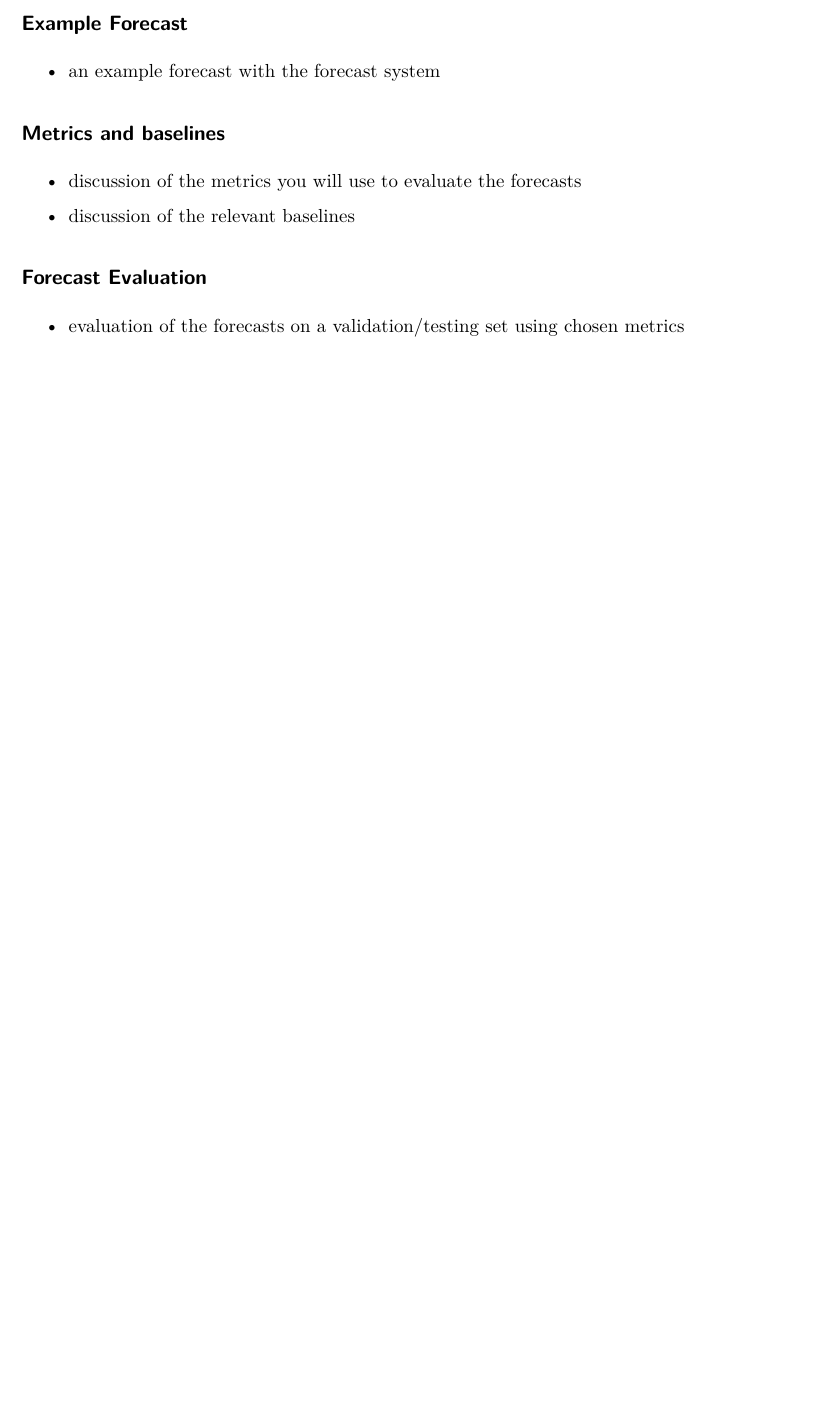
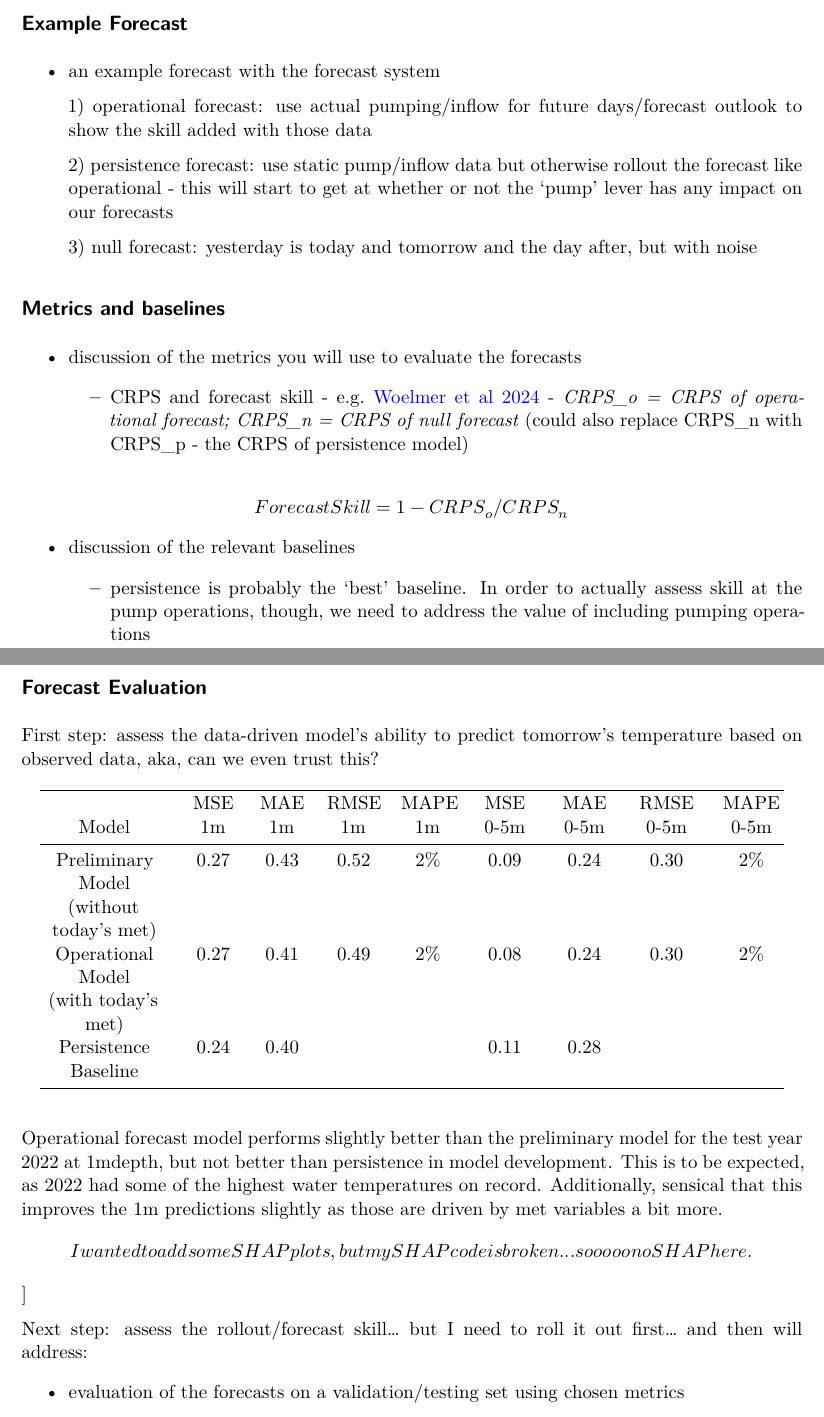
Before and after one commit to steeleb/ATS-Data-Driven-Forecasting, a Quarto document (Assignment2_CI.qmd): part of page 2 of 2 before the commit and two parts of pages 2 and 3 of 5 after it, the two joined at a grey line, cut so that both start at the same text, the shorter picture padded with empty space. Rendered offline with R 4.5, knitr and Pandoc in place of Quarto, then LaTeX, with nearby package versions; both versions are drawn in the output format of the newer one.

Commit message:
finish checkin doc

```diff
--- a/Assignment2_CI.qmd
+++ b/Assignment2_CI.qmd
@@ -1,7 +1,7 @@
 ---
 title: "Assignment 2 Check In"
 author: "B Steele"
-format: html
+format: pdf
 editor: visual
 # jupyter: python3
 ---
@@ -29,13 +36,47 @@ The overarching goal is to create a decision support system that forecasts water
 
 -   an example forecast with the forecast system
 
+    1\) operational forecast: use actual pumping/inflow for future days/forecast outlook to show the skill added with those data
+
+    2\) persistence forecast: use static pump/inflow data but otherwise rollout the forecast like operational - this will start to get at whether or not the 'pump' lever has any impact on our forecasts
+
+    3\) null forecast: yesterday is today and tomorrow and the day after, but with noise
+
 ## Metrics and baselines
 
 -   discussion of the metrics you will use to evaluate the forecasts
 
+    -   CRPS and forecast skill - e.g. [Woelmer et al 2024](https://www.sciencedirect.com/science/article/pii/S1574954124003674) - *CRPS_o = CRPS of operational forecast; CRPS_n = CRPS of null forecast* (could also replace CRPS_n with CRPS_p - the CRPS of persistence model)
+
+$$
+Forecast Skill = 1 - CRPS_o/CRPS_n
+$$
+
 -   discussion of the relevant baselines
 
+    -   persistence is probably the 'best' baseline. In order to actually assess skill at the pump operations, though, we need to address the value of including pumping operations
+
 ## Forecast Evaluation
+
+First step: assess the data-driven model's ability to predict tomorrow's temperature based on observed data, aka, can we even trust this?
+
++-----------------------+--------+--------+---------+---------+----------+----------+-----------+-----------+
+| Model                 | MSE 1m | MAE 1m | RMSE 1m | MAPE 1m | MSE 0-5m | MAE 0-5m | RMSE 0-5m | MAPE 0-5m |
++:=====================:+:======:+:======:+:=======:+:=======:+:========:+:========:+:=========:+:=========:+
+| Preliminary Model     | 0.27   | 0.43   | 0.52    | 2%      | 0.09     | 0.24     | 0.30      | 2%        |
+|                       |        |        |         |         |          |          |           |           |
+| (without today's met) |        |        |         |         |          |          |           |           |
++-----------------------+--------+--------+---------+---------+----------+----------+-----------+-----------+
+| Operational Model     | 0.27   | 0.41   | 0.49    | 2%      | 0.08     | 0.24     | 0.30      | 2%        |
+|                       |        |        |         |         |          |          |           |           |
+| (with today's met)    |        |        |         |         |          |          |           |           |
++-----------------------+--------+--------+---------+---------+----------+----------+-----------+-----------+
+| Persistence Baseline  | 0.24   | 0.40   |         |         | 0.11     | 0.28     |           |           |
++-----------------------+--------+--------+---------+---------+----------+----------+-----------+-----------+
+
+Operational forecast model performs slightly better than the preliminary model for the test year 2022 at 1mdepth, but not better than persistence in model development. This is to be expected, as 2022 had some of the highest water temperatures on record. Additionally, sensical that this improves the 1m predictions slightly as those are driven by met variables a bit more. \[\[I wanted to add some SHAP plots, but my SHAP code is broken... sooooo no SHAP here.\]\]
+
+Next step: assess the rollout/forecast skill... but I need to roll it out first... and then will address:
 
 -   evaluation of the forecasts on a validation/testing set using chosen metrics
 
```
Also changed, not shown: Assignment2_CI.pdf (added), images/operation_res_05m.png (added), images/operation_res_1m.png (added), images/prelim_res_05m.png (added), images/prelim_res_1m.png (added), Assignment2_CI.qmd (25 more changed lines).
